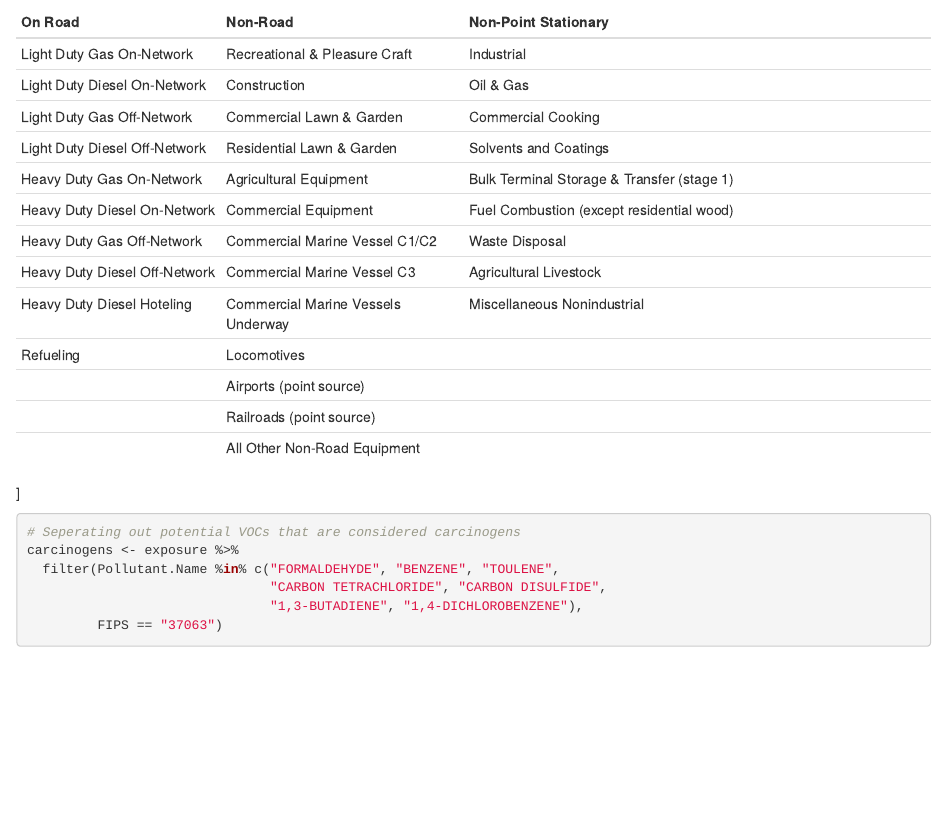
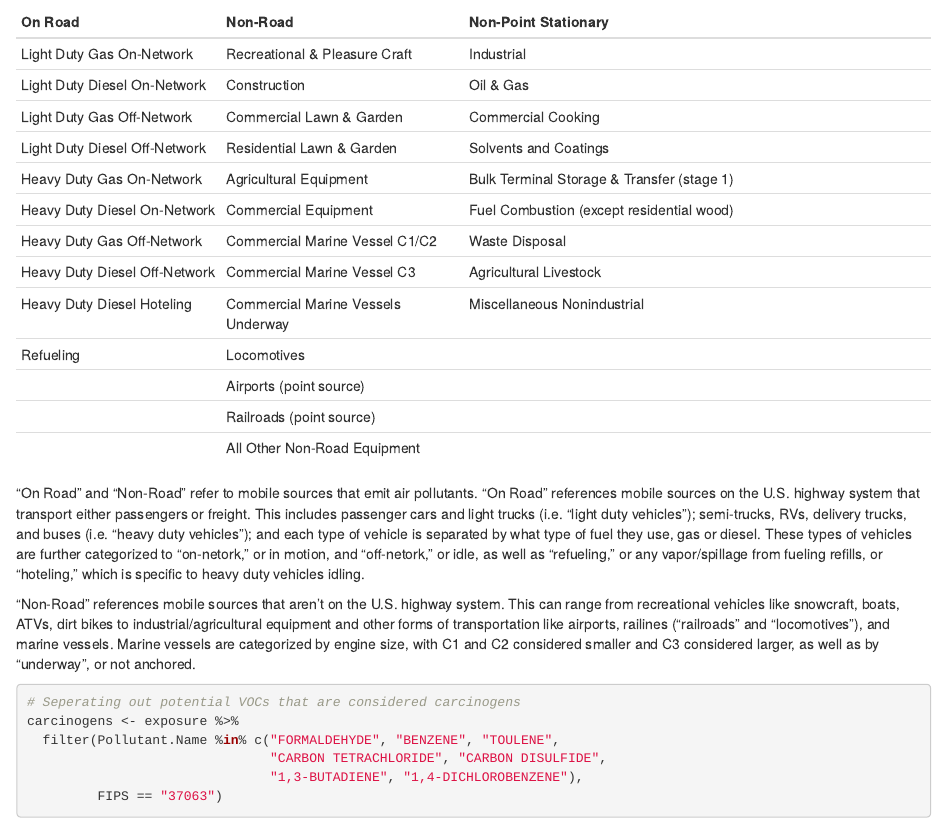
Before and after one commit to samantha-jensen/JensenNarleskiSaraf_proj, an R Markdown document (JensenNarleskiSaraf.Rmd): the page in a window 1100 px wide, from 1090 px down. Rendered offline with R 4.5, knitr and Pandoc, with nearby package versions; some code elsewhere in the file could not run offline.

Commit message:
data description

````diff
--- a/JensenNarleskiSaraf.Rmd
+++ b/JensenNarleskiSaraf.Rmd
@@ -54,7 +54,10 @@ Figure 1: National Air Toxics Assessment (NATA) Emission Sources
 |                               | Airports (point source)            |                                            |                       |
 |                               | Railroads (point source)           |                                            |                       |
 |                               | All Other Non-Road Equipment       |                                            |                       |
-]
+
+"On Road" and "Non-Road" refer to mobile sources that emit air pollutants. "On Road" references mobile sources on the U.S. highway system that transport either passengers or freight. This includes passenger cars and light trucks (i.e. "light duty vehicles"); semi-trucks, RVs, delivery trucks, and buses (i.e. "heavy duty vehicles"); and each type of vehicle is separated by what type of fuel they use, gas or diesel. These types of vehicles are further categorized to "on-netork," or in motion, and "off-netork," or idle, as well as "refueling," or any vapor/spillage from fueling refills, or "hoteling," which is specific to heavy duty vehicles idling.
+
+"Non-Road" references mobile sources that aren't on the U.S. highway system. This can range from recreational vehicles like snowcraft, boats, ATVs, dirt bikes to industrial/agricultural equipment and other forms of transportation like airports, railines ("railroads" and "locomotives"), and marine vessels. Marine vessels are categorized by engine size, with C1 and C2 considered smaller and C3 considered larger, as well as by "underway", or not anchored.
 
 ```{r}
 
````
